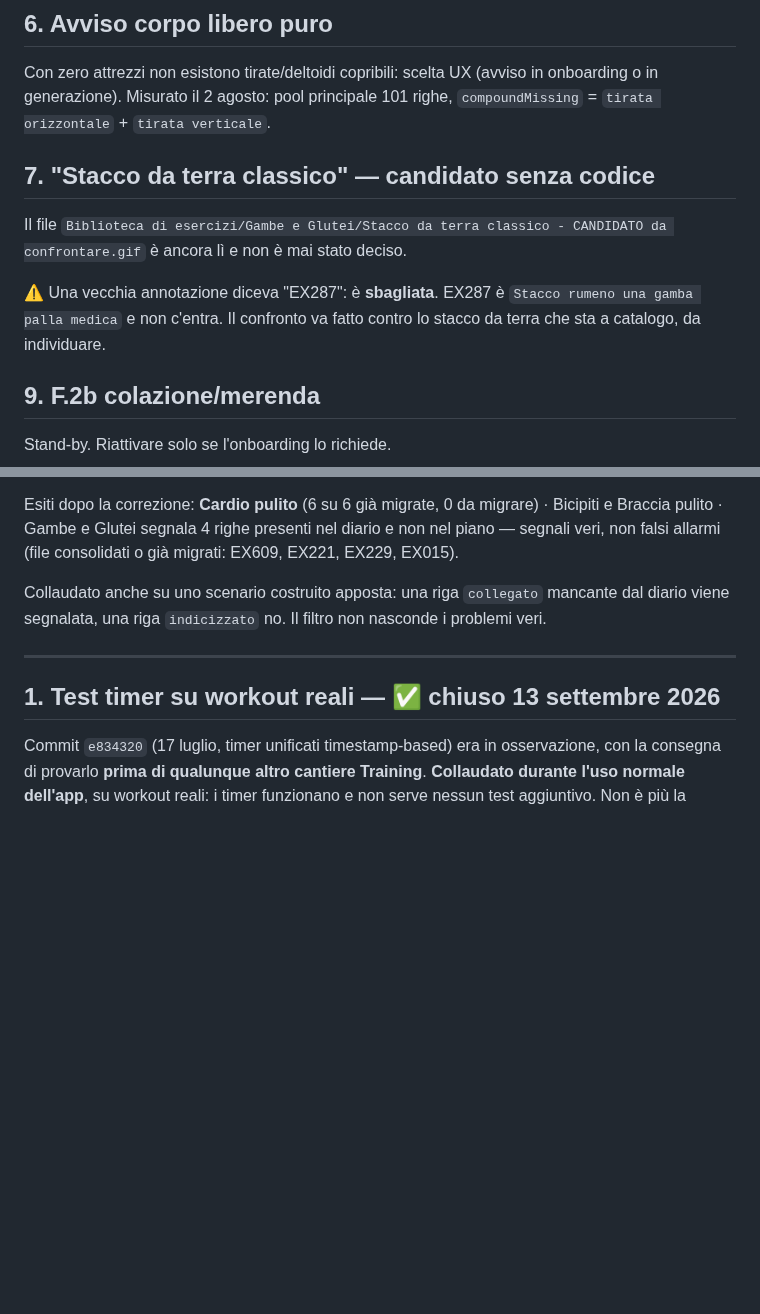
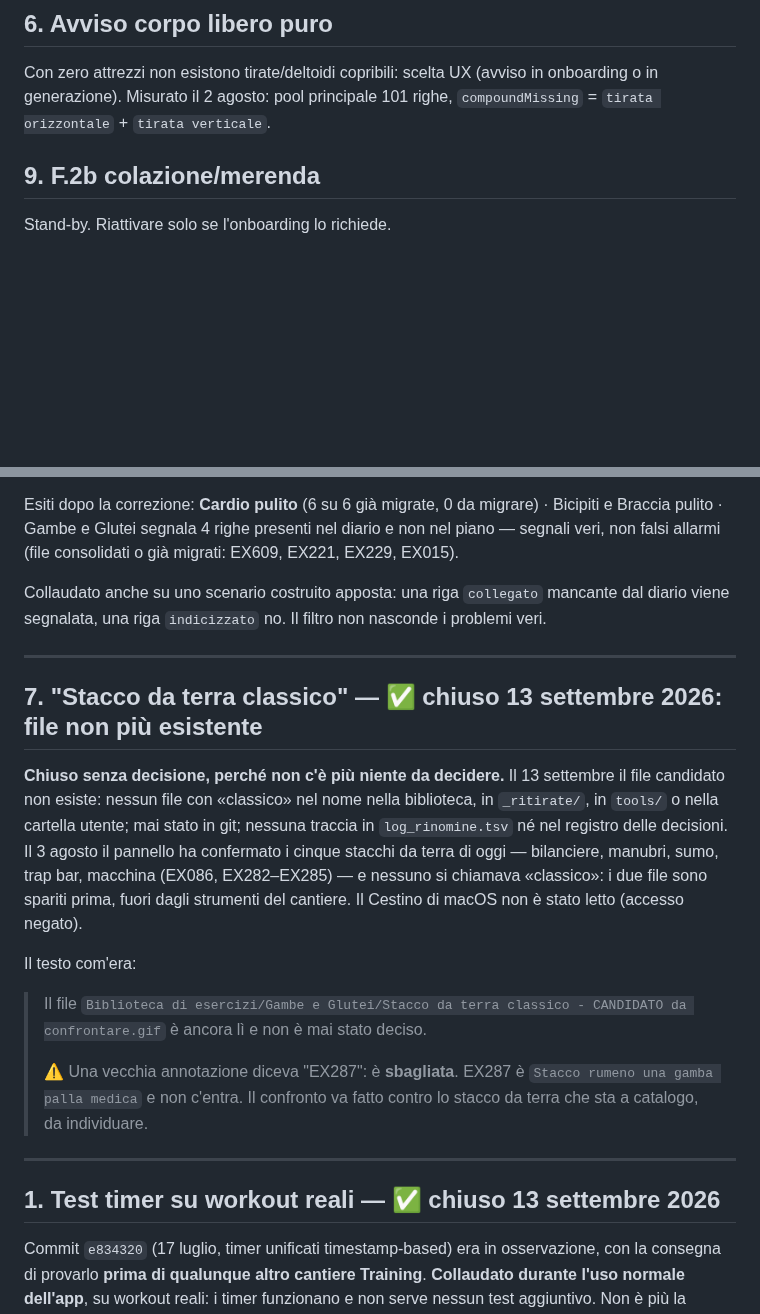
Before and after one commit to IgnazioF321621/benessere-forma, a Markdown page: docs/CANTIERI.md, 2 parts joined by grey strips. Rendered like a GitHub page; blank space fills up the shorter version.

Commit message:
docs(cantieri): cantiere 7 (Stacco da terra classico) chiuso, file non più esistente
Ricerca del 13 settembre: nessun file «classico» nella biblioteca, in
_ritirate/, in tools/ o nella cartella utente; mai in git; nessuna traccia
nei diari del cantiere. Cestino non leggibile (accesso negato da macOS).
Sezione spostata fra i chiusi, testo storico conservato in citazione.

Link fra i file .md: 273 controllati, 0 rotti.

Righe: CANTIERI.md +11 -5

Co-Authored-By: Claude Opus 5 <noreply@anthropic.com>

```diff
--- a/docs/CANTIERI.md
+++ b/docs/CANTIERI.md
@@ -66,11 +66,6 @@ Per il giro già eseguito vedi [Consolidamenti](#consolidamenti).
 
 ## 6. Avviso corpo libero puro
 Con zero attrezzi non esistono tirate/deltoidi copribili: scelta UX (avviso in onboarding o in generazione). Misurato il 2 agosto: pool principale 101 righe, `compoundMissing` = `tirata orizzontale` + `tirata verticale`.
-
-## 7. "Stacco da terra classico" — candidato senza codice
-Il file `Biblioteca di esercizi/Gambe e Glutei/Stacco da terra classico - CANDIDATO da confrontare.gif` è ancora lì e non è mai stato deciso.
-
-⚠️ Una vecchia annotazione diceva "EX287": è **sbagliata**. EX287 è `Stacco rumeno una gamba palla medica` e non c'entra. Il confronto va fatto contro lo stacco da terra che sta a catalogo, da individuare.
 
 ## 9. F.2b colazione/merenda
 Stand-by. Riattivare solo se l'onboarding lo richiede.
@@ -569,6 +564,17 @@ Collaudato anche su uno scenario costruito apposta: una riga `collegato` mancant
 
 ---
 
+## 7. "Stacco da terra classico" — ✅ chiuso 13 settembre 2026: file non più esistente
+**Chiuso senza decisione, perché non c'è più niente da decidere.** Il 13 settembre il file candidato non esiste: nessun file con «classico» nel nome nella biblioteca, in `_ritirate/`, in `tools/` o nella cartella utente; mai stato in git; nessuna traccia in `log_rinomine.tsv` né nel registro delle decisioni. Il 3 agosto il pannello ha confermato i cinque stacchi da terra di oggi — bilanciere, manubri, sumo, trap bar, macchina (EX086, EX282–EX285) — e nessuno si chiamava «classico»: i due file sono spariti prima, fuori dagli strumenti del cantiere. Il Cestino di macOS non è stato letto (accesso negato).
+
+Il testo com'era:
+
+> Il file `Biblioteca di esercizi/Gambe e Glutei/Stacco da terra classico - CANDIDATO da confrontare.gif` è ancora lì e non è mai stato deciso.
+>
+> ⚠️ Una vecchia annotazione diceva "EX287": è **sbagliata**. EX287 è `Stacco rumeno una gamba palla medica` e non c'entra. Il confronto va fatto contro lo stacco da terra che sta a catalogo, da individuare.
+
+---
+
 ## 1. Test timer su workout reali — ✅ chiuso 13 settembre 2026
 Commit `e834320` (17 luglio, timer unificati timestamp-based) era in osservazione, con la consegna di provarlo **prima di qualunque altro cantiere Training**. **Collaudato durante l'uso normale dell'app**, su workout reali: i timer funzionano e non serve nessun test aggiuntivo. Non è più la priorità del Training, e in `CLAUDE.md` il rimando non c'è.
 
```
